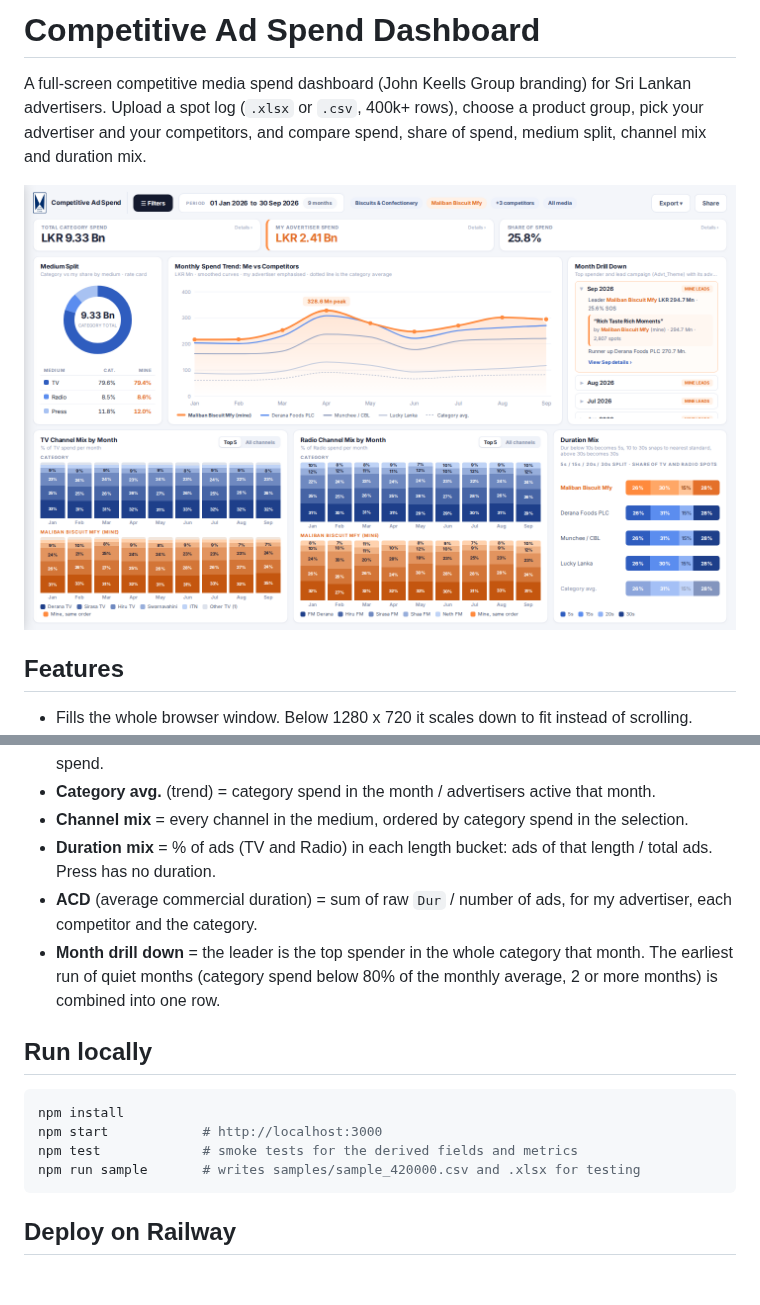
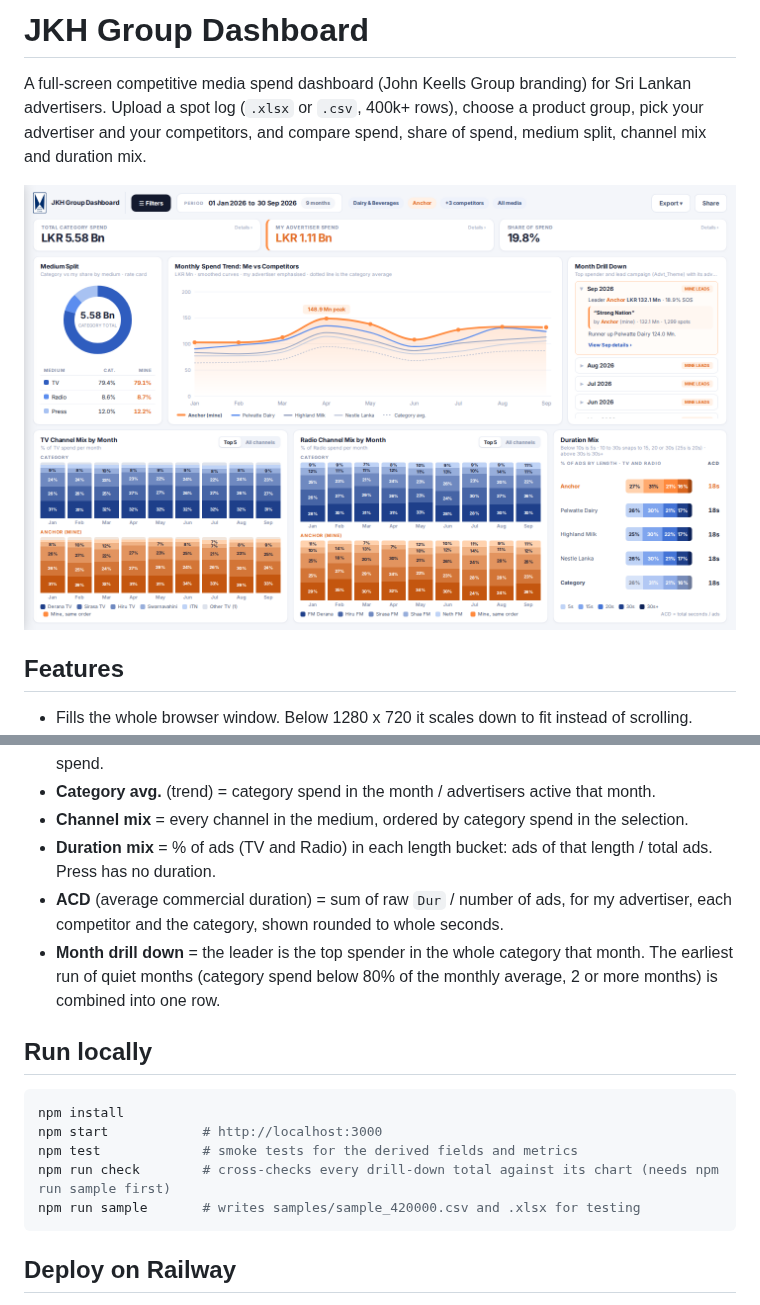
Before and after one commit to Shehank98/JKH_Dashboard, a Markdown page: README.md, 2 parts joined by grey strips. Rendered like a GitHub page; pictures changed too: docs/screenshot.png; blank space fills up the shorter version.

````diff
--- a/README.md
+++ b/README.md
@@ -1,4 +1,4 @@
-# Competitive Ad Spend Dashboard
+# JKH Group Dashboard
 
 A full-screen competitive media spend dashboard (John Keells Group branding) for Sri Lankan advertisers. Upload a spot log (`.xlsx` or `.csv`, 400k+ rows), choose a product group, pick your advertiser and your competitors, and compare spend, share of spend, medium split, channel mix and duration mix.
 
@@ -54,7 +54,7 @@ Required: `Advertiser, Channel, Dd, Mn, Yr, Cost`. Header names are matched igno
 * **Category avg.** (trend) = category spend in the month / advertisers active that month.
 * **Channel mix** = every channel in the medium, ordered by category spend in the selection.
 * **Duration mix** = % of ads (TV and Radio) in each length bucket: ads of that length / total ads. Press has no duration.
-* **ACD** (average commercial duration) = sum of raw `Dur` / number of ads, for my advertiser, each competitor and the category.
+* **ACD** (average commercial duration) = sum of raw `Dur` / number of ads, for my advertiser, each competitor and the category, shown rounded to whole seconds.
 * **Month drill down** = the leader is the top spender in the whole category that month. The earliest run of quiet months (category spend below 80% of the monthly average, 2 or more months) is combined into one row.
 
 ## Run locally
@@ -63,6 +63,7 @@ Required: `Advertiser, Channel, Dd, Mn, Yr, Cost`. Header names are matched igno
 npm install
 npm start            # http://localhost:3000
 npm test             # smoke tests for the derived fields and metrics
+npm run check        # cross-checks every drill-down total against its chart (needs npm run sample first)
 npm run sample       # writes samples/sample_420000.csv and .xlsx for testing
 ```
 
````
Also changed, not shown: 6 other files.
